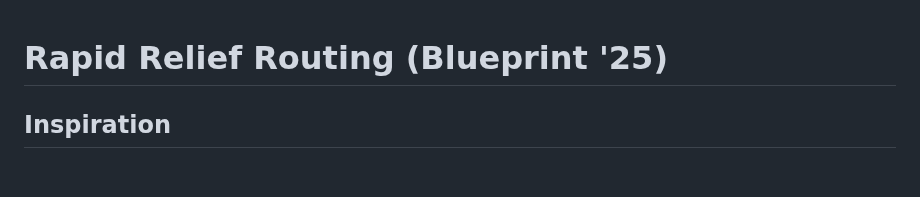
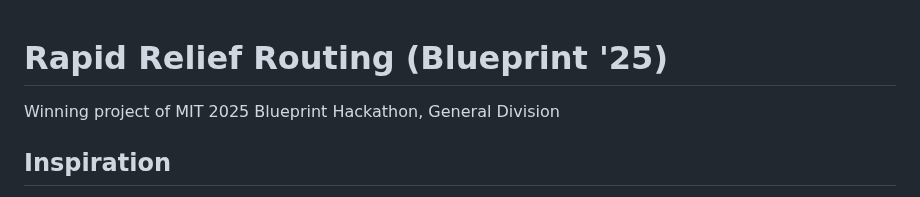
Before and after one commit to tianyi-gu/bp25, a Markdown page: README.md, the part around the change. GitHub-like rendering; blank space fills up the shorter version.

```diff
--- a/README.md
+++ b/README.md
@@ -1,4 +1,6 @@
 # Rapid Relief Routing (Blueprint '25)
+
+Winning project of MIT 2025 Blueprint Hackathon, General Division
 
 ## Inspiration
 Natural disasters take the front page of the news constantly. They are relentless, unpredictable, and difficult to manage. In times of crisis, efficient response efforts can mean the difference between life and death. In the most recent LA wildfires, 29 people passed away with countless more experiencing casualties. Inefficient responses to natural crises like these can result in families losing loved ones as well as the destruction that could have been prevented. Witnessing the devastation caused by these tragic events motivated us to create a system that helps emergency services allocate resources effectively to mitigate damage and prioritize safety.
```
